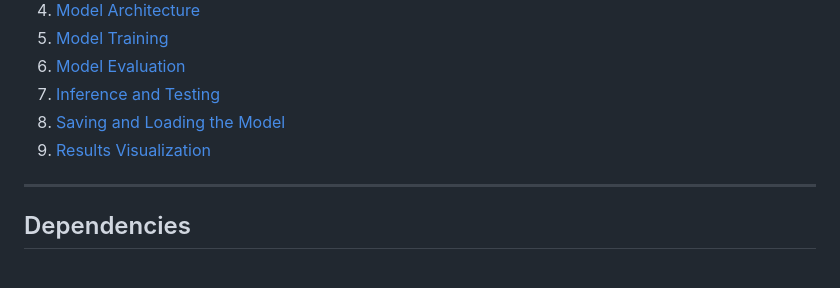
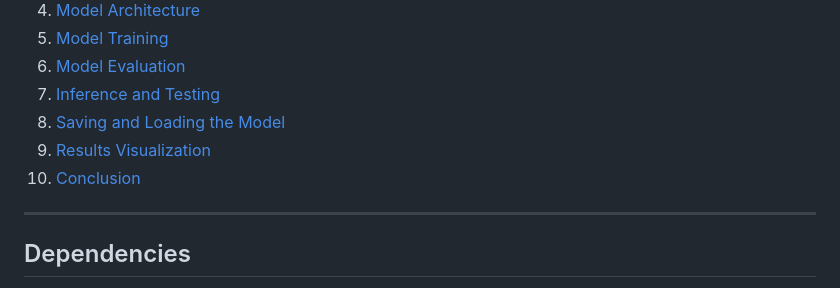
Before and after one commit to sijuswamyresearch/24DS736-DLVR-Assessments, a Markdown page: cnn_object_detection.md, the part around the change. Drawn GitHub-style.

```diff
--- a/cnn_object_detection.md
+++ b/cnn_object_detection.md
@@ -17,6 +17,7 @@ This project implements a multi-class object detection model using the **MobileN
 7. [Inference and Testing](#inference-and-testing)
 8. [Saving and Loading the Model](#saving-and-loading-the-model)
 9. [Results Visualization](#results-visualization)
+10. [Conclusion](#conclusion)
 
 ---
 
```
